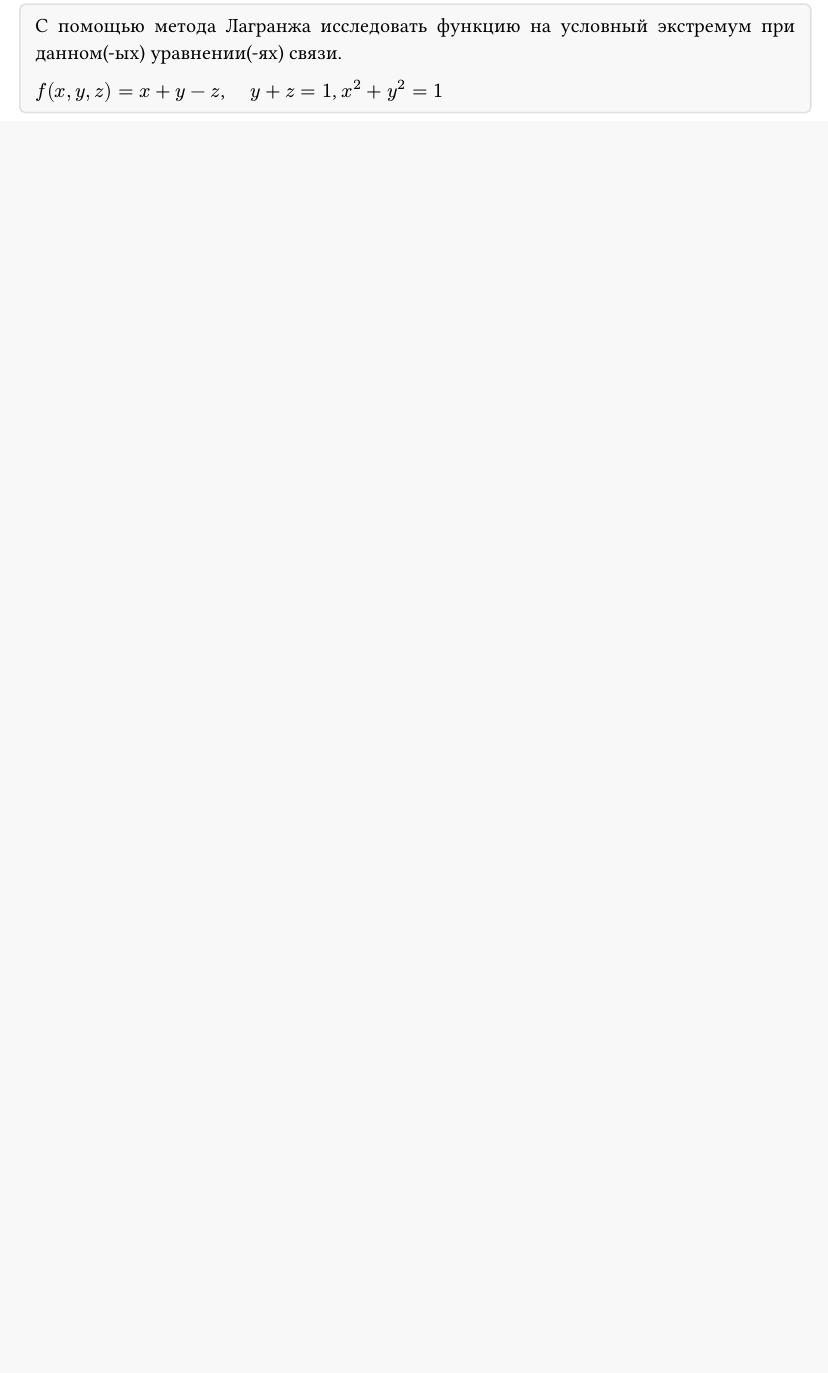
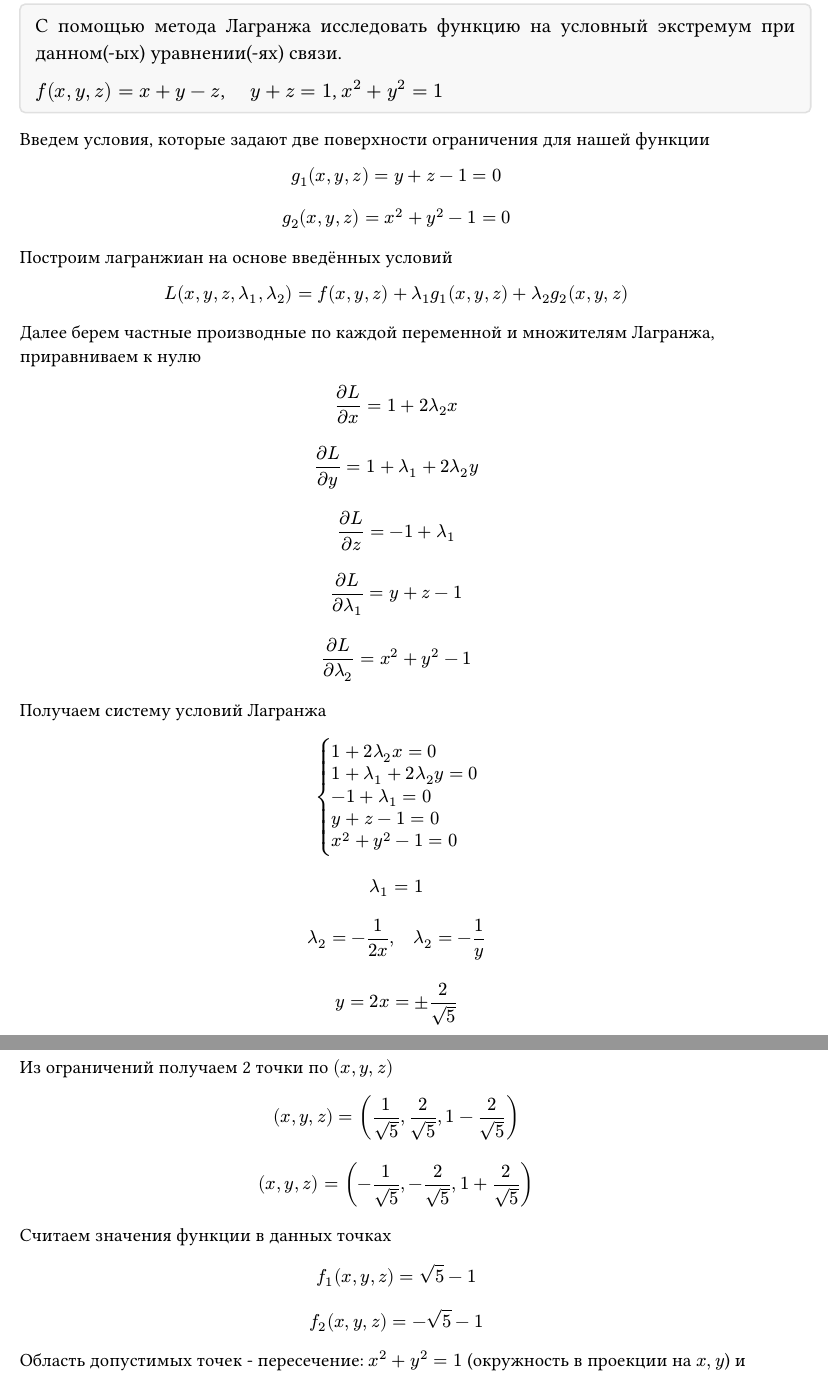
Before and after one commit to mezgou/gradient-optimization-lab, a Typst document (docs/main.typ): part of page 12 of 17 before the commit and two parts of pages 12 and 13 of 18 after it, the two joined at a grey line, cut so that both start at the same text, the shorter picture padded with empty space. The pictures show the PDF file docs/main.pdf that the author committed with the source.

Commit message:
task-5 complete

```diff
--- a/docs/main.typ
+++ b/docs/main.typ
@@ -463,4 +463,14 @@
 #block[
   #set text(size: 12pt)
 
+  Введем условия, которые задают две поверхности ограничения для нашей функции
 
+  $ g_1(x, y, z) = y + z - 1 = 0 $
+
+  $ g_2(x, y, z) = x^2 + y^2 - 1 = 0 $
+
+  Построим лагранжиан на основе введённых условий
+
+  $ L(x, y, z, lambda_1, lambda_2) = f(x, y, z) + lambda_1 g_1(x, y, z) + lambda_2 g_2(x, y, z) $
+
+  Далее берем частные производные по каждой переменной и множителям Лагранжа, приравниваем к нулю
@@ -466,0 +486,7 @@
+  $ frac(partial L, partial lambda_2) = x^2 + y^2 - 1 $
+
+  Получаем систему условий Лагранжа
+
+  $ cases(
+    1 + 2 lambda_2 x = 0,
+    1 + lambda_1 + 2 lambda_2 y = 0,
@@ -466,0 +506,11 @@
+  Из ограничений получаем 2 точки по $(x, y, z)$
+
+  $ (x, y, z) = (frac(1, sqrt(5)), frac(2, sqrt(5)), 1 - frac(2, sqrt(5))) $
+
+  $ (x, y, z) = (-frac(1, sqrt(5)), -frac(2, sqrt(5)), 1 + frac(2, sqrt(5))) $
+
+  Считаем значения функции в данных точках
+
+  $ f_1(x, y, z) = sqrt(5) - 1 $
+
+  $ f_2(x, y, z) = -sqrt(5) - 1 $
```
Also changed, not shown: docs/main.pdf, docs/main.typ (32 more changed lines).
